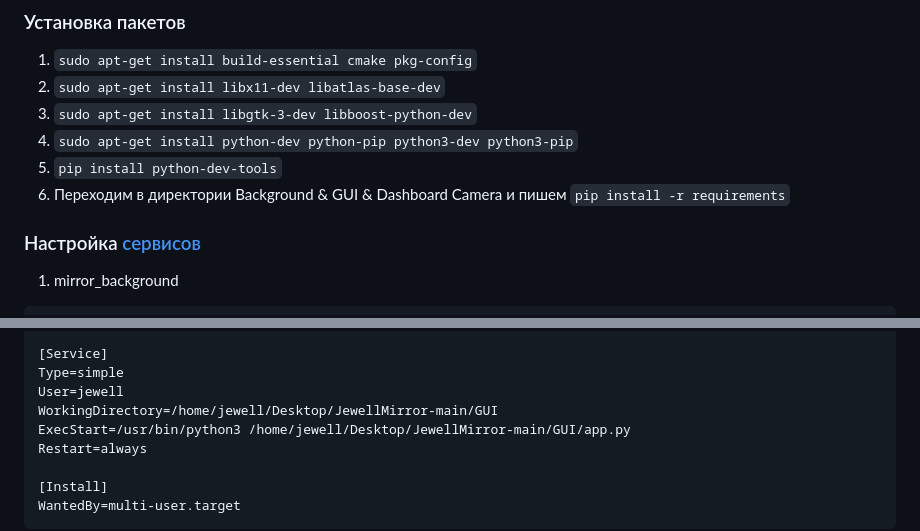
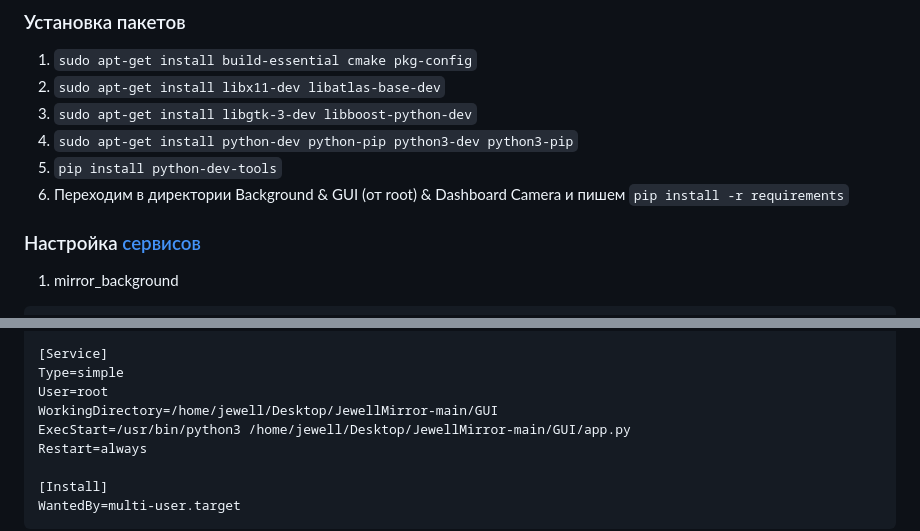
Before and after one commit to AlexeyShalaev/JewellMirror, a Markdown page: README.md, 2 parts joined by grey strips. GitHub-like rendering.

```diff
--- a/README.md
+++ b/README.md
@@ -59,7 +59,7 @@
 3. `sudo apt-get install libgtk-3-dev libboost-python-dev`
 4. `sudo apt-get install python-dev python-pip python3-dev python3-pip`
 5. `pip install python-dev-tools`
-6. Переходим в директории Background & GUI & Dashboard Camera и пишем `pip install -r requirements`
+6. Переходим в директории Background & GUI (от root) & Dashboard Camera и пишем `pip install -r requirements`
 
 ### Настройка [сервисов](https://dzen.ru/media/cyber/sozdaem-systemd-iunit-unit-na-primere-telegram-bota-62383c5d55ea3027de06d7ed?utm_referer=away.vk.com)
 
@@ -108,7 +108,7 @@ After=network.target
 
 [Service]
 Type=simple
-User=jewell
+User=root
 WorkingDirectory=/home/jewell/Desktop/JewellMirror-main/GUI
 ExecStart=/usr/bin/python3 /home/jewell/Desktop/JewellMirror-main/GUI/app.py
 Restart=always
```
